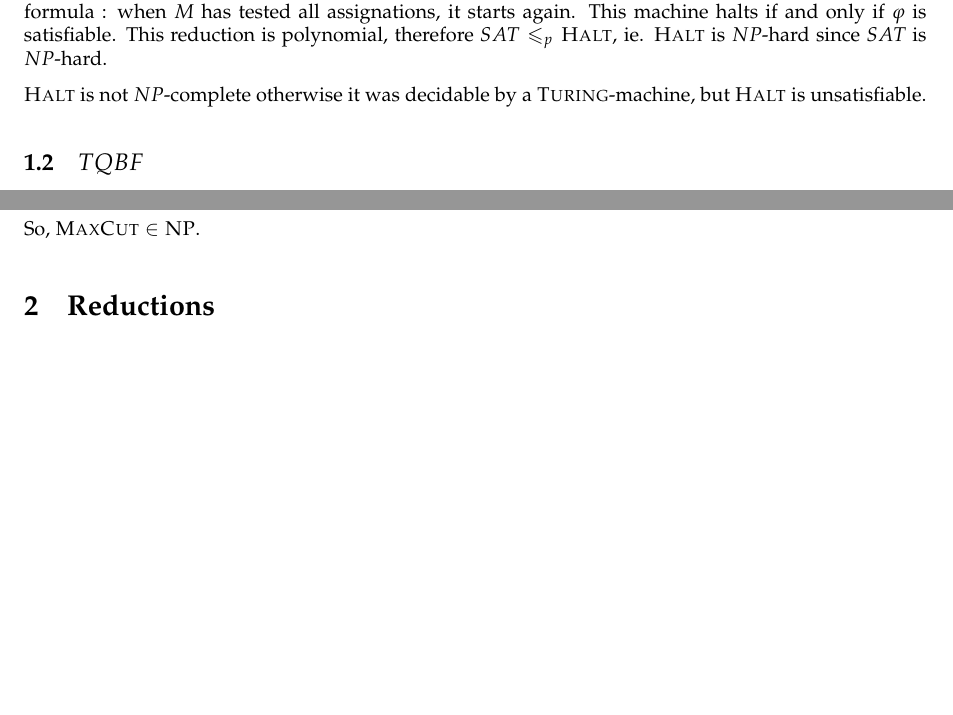
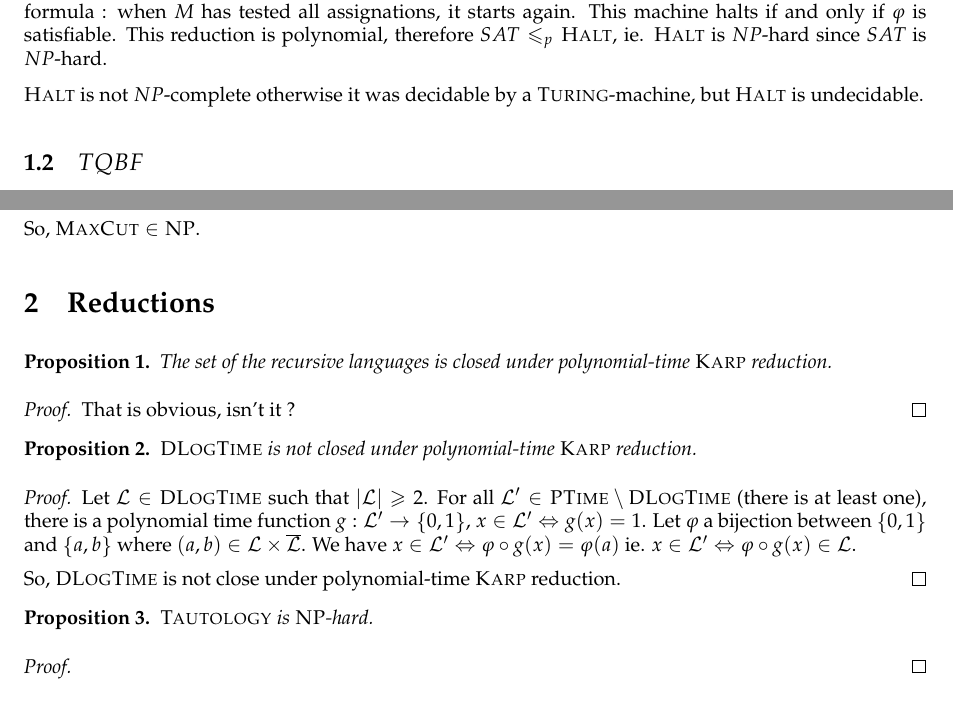
Before and after one commit to marc-chevalier/CplxDM2, a LaTeX document (DM2.tex, which reads src/macros.tex): two parts of pages 1 and 2 of 4 before the commit and two parts of pages 1 and 2 of 5 after it, joined at a grey line, cut so that both start at the same text, the shorter picture padded with empty space. Compiled offline with pdfLaTeX; an older LaTeX class or package is replaced by its successor.

Commit message:
Un bout de l'exo 2

```diff
--- a/DM2.tex
+++ b/DM2.tex
@@ -17,7 +17,7 @@ Let be $\varphi$ an instance of SAT problem. We denote by $n$ the number of vari
 
 Let be $M$ a \textsc{Turing} machine which tests in a cycle all the $2^n$ possible assignations of the previous formula : when $M$ has tested all assignations, it starts again. This machine halts if and only if $\varphi$ is satisfiable. This reduction is polynomial, therefore $SAT \leqslant_p \textsc{Halt}$, ie. $\textsc{Halt}$ is $NP$-hard since $SAT$ is $NP$-hard.
 
-$\textsc{Halt}$ is not $NP$-complete otherwise it was decidable by a \textsc{Turing}-machine, but $\textsc{Halt}$ is unsatisfiable.
+$\textsc{Halt}$ is not $NP$-complete otherwise it was decidable by a \textsc{Turing}-machine, but $\textsc{Halt}$ is undecidable.
 
 \subsection{\texorpdfstring{$TQBF$}{TQBF}}
 
@@ -78,6 +78,27 @@ So, $\textsc{MaxCut}\in\NP$.
 
 
 \section{Reductions}
+\begin{propo}
+    The set of the recursive languages is closed under polynomial-time \textsc{Karp} reduction.
+\end{propo}
+\begin{proof}
+    That is obvious, isn't it ?
+\end{proof}
+\begin{propo}
+    $\textsc{DLogTime}$ is not closed under polynomial-time \textsc{Karp} reduction.
+\end{propo}
+\begin{proof}
+    Let $\L \in \textsc{DLogTime}$ such that $\lvert \L \rvert \geqslant 2$. For all $\L' \in \pTime\setminus\textsc{DLogTime}$ (there is at least one), there is a polynomial time function $g:\L' \to \set{0,1}$, $x\in\L' \Leftrightarrow g(x) = 1$. Let $\varphi$ a bijection between $\set{0,1}$ and $\set{a,b}$ where $(a,b)\in\L\times\overline{\L}$. We have $x\in\L' \Leftrightarrow \varphi\circ g(x) = \varphi(a)$ ie. $x\in\L' \Leftrightarrow \varphi\circ g(x)\in\L$.
+
+    So, $\textsc{DLogTime}$ is not close under polynomial-time \textsc{Karp} reduction.
+\end{proof}
+
+\begin{propo}
+    $\textsc{Tautology}$ is $\NP$-hard.
+\end{propo}
+\begin{proof}
+
+\end{proof}
 
 \section{Difference of NP problems}
 
--- a/src/macros.tex
+++ b/src/macros.tex
@@ -43,7 +43,7 @@
 \usepackage{listings} %http://www.ctan.org/tex-archive/macros/latex/contrib/listings/
 \lstset{numbers=left,language=Caml}
 
-\newcounter{ThComp}[section]
+\newcounter{ThComp}
 \newcounter{DefComp}
 
 \newtheorem{definition}[ThComp]{Definition}
```
Also changed, not shown: DM2.pdf.
